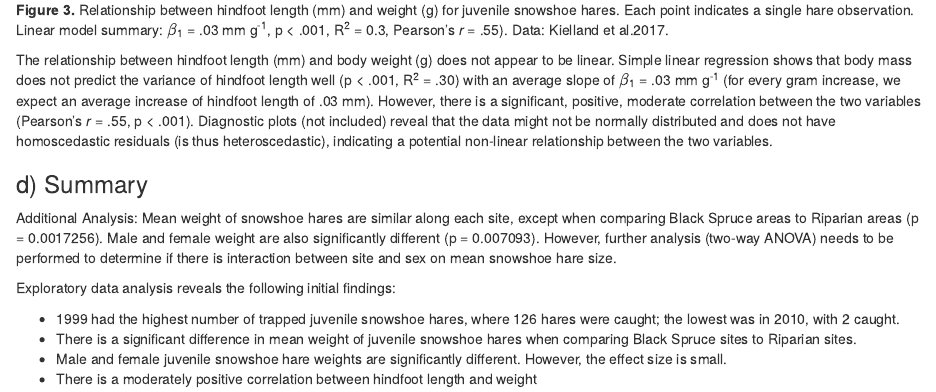
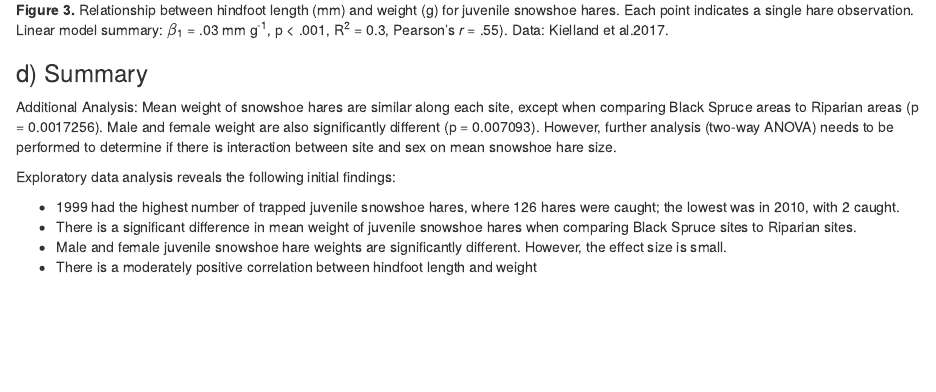
Before and after one commit to teaguetran/a4_t2_ESM206, an R Markdown document (a4_t2_Teague_Tran.Rmd): the page in a window 1100 px wide, from 2500 px down. The pictures show the output file a4_t2_Teague_Tran.html that the author committed with the source, opened offline.

Commit message:
NOW DONE

````diff
--- a/a4_t2_Teague_Tran.Rmd
+++ b/a4_t2_Teague_Tran.Rmd
@@ -307,8 +307,6 @@ hindft_ct_tidy
 ```
 **Figure 3.** Relationship between hindfoot length (mm) and weight (g) for juvenile snowshoe hares. Each point indicates a single hare observation. Linear model summary: $\beta$~1~ = .03 mm g^-1^, p < .001, R^2^ = 0.3, Pearson's *r* = .55). Data: Kielland et al.2017.
 
-The relationship between hindfoot length (mm) and body weight (g) does not appear to be linear. Simple linear regression shows that body mass does not predict the variance of hindfoot length well (p < .001, R^2^ = .30) with an average slope of $\beta$~1~ = .03 mm g^-1^ (for every gram increase, we expect an average increase of hindfoot length of .03 mm). However, there is a significant, positive, moderate correlation between the two variables (Pearson's *r* = .55, p < .001). Diagnostic plots (not included) reveal that the data might not be normally distributed and does not have homoscedastic residuals (is thus heteroscedastic), indicating a potential non-linear relationship between the two variables.
-
 ### d) Summary
 
 Additional Analysis: Mean weight of snowshoe hares are similar along each site, except when comparing Black Spruce areas to Riparian areas (p = 0.0017256). Male and female weight are also significantly different (p = 0.007093). However, further analysis (two-way ANOVA) needs to be performed to determine if there is interaction between site and sex on mean snowshoe hare size.
````
Also changed, not shown: a4_t2_Teague_Tran.html.
